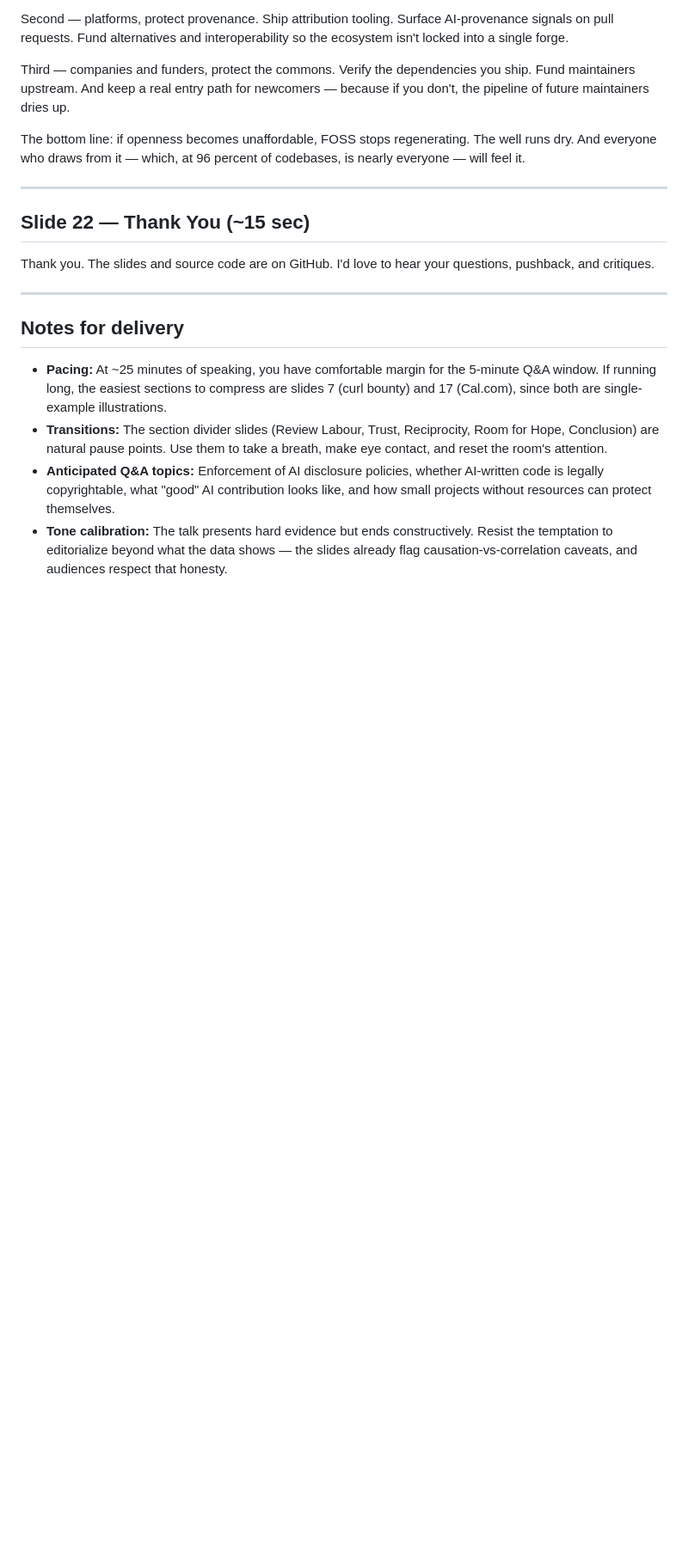
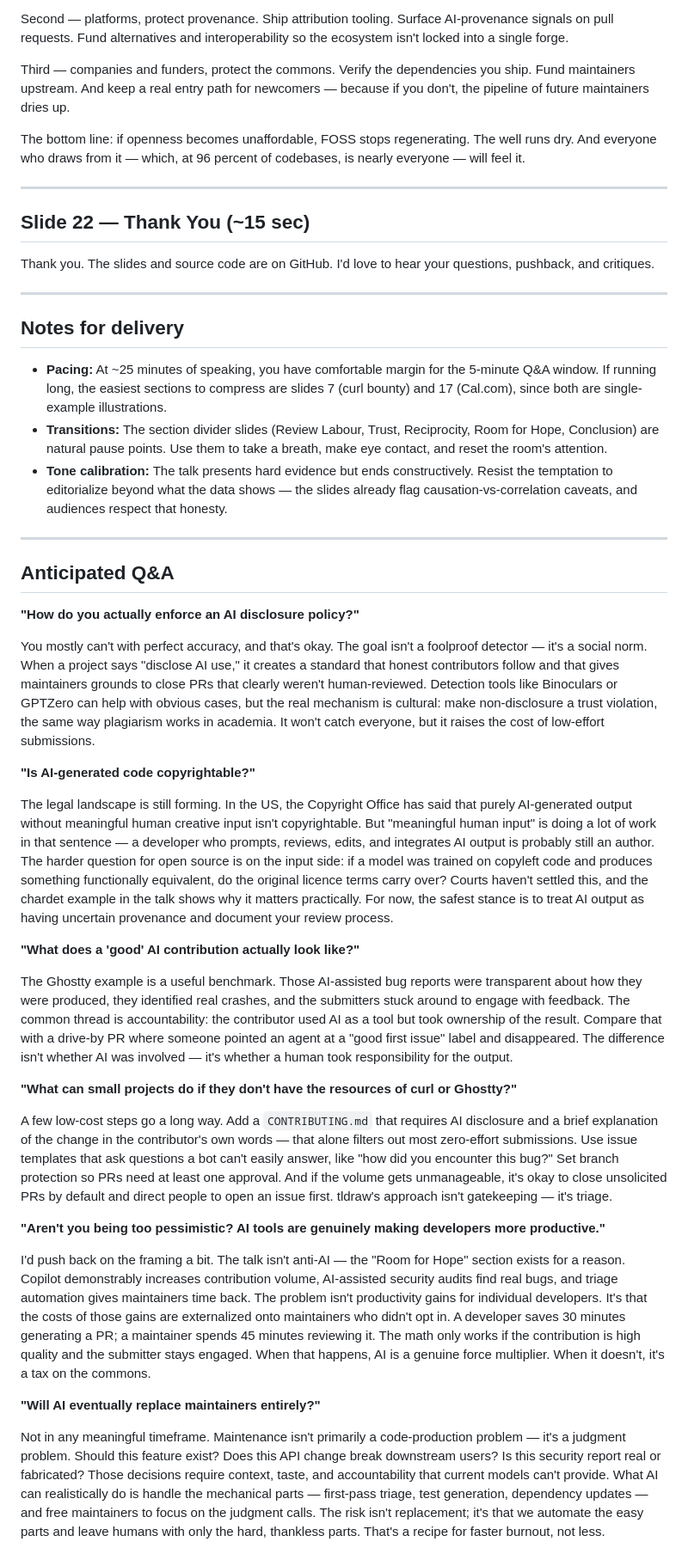
Before and after one commit to IndrajeetPatil/ai-poisoned-foss-well, a Markdown page: speaker-script.md, the part around the change. Shown at 86% size. Drawn GitHub-style; blank space fills up the shorter version.

Commit message:
Add anticipated Q&A section to speaker script
Six questions covering enforcement of disclosure policies, copyright
status of AI output, what good AI contributions look like, small-project
defences, the optimism/pessimism balance, and whether AI replaces
maintainers.

```diff
--- a/speaker-script.md
+++ b/speaker-script.md
@@ -196,5 +196,32 @@ Thank you. The slides and source code are on GitHub. I'd love to hear your quest
 
 - **Pacing:** At ~25 minutes of speaking, you have comfortable margin for the 5-minute Q&A window. If running long, the easiest sections to compress are slides 7 (curl bounty) and 17 (Cal.com), since both are single-example illustrations.
 - **Transitions:** The section divider slides (Review Labour, Trust, Reciprocity, Room for Hope, Conclusion) are natural pause points. Use them to take a breath, make eye contact, and reset the room's attention.
-- **Anticipated Q&A topics:** Enforcement of AI disclosure policies, whether AI-written code is legally copyrightable, what "good" AI contribution looks like, and how small projects without resources can protect themselves.
 - **Tone calibration:** The talk presents hard evidence but ends constructively. Resist the temptation to editorialize beyond what the data shows — the slides already flag causation-vs-correlation caveats, and audiences respect that honesty.
+
+---
+
+## Anticipated Q&A
+
+**"How do you actually enforce an AI disclosure policy?"**
+
+You mostly can't with perfect accuracy, and that's okay. The goal isn't a foolproof detector — it's a social norm. When a project says "disclose AI use," it creates a standard that honest contributors follow and that gives maintainers grounds to close PRs that clearly weren't human-reviewed. Detection tools like Binoculars or GPTZero can help with obvious cases, but the real mechanism is cultural: make non-disclosure a trust violation, the same way plagiarism works in academia. It won't catch everyone, but it raises the cost of low-effort submissions.
+
+**"Is AI-generated code copyrightable?"**
+
+The legal landscape is still forming. In the US, the Copyright Office has said that purely AI-generated output without meaningful human creative input isn't copyrightable. But "meaningful human input" is doing a lot of work in that sentence — a developer who prompts, reviews, edits, and integrates AI output is probably still an author. The harder question for open source is on the input side: if a model was trained on copyleft code and produces something functionally equivalent, do the original licence terms carry over? Courts haven't settled this, and the chardet example in the talk shows why it matters practically. For now, the safest stance is to treat AI output as having uncertain provenance and document your review process.
+
+**"What does a 'good' AI contribution actually look like?"**
+
+The Ghostty example is a useful benchmark. Those AI-assisted bug reports were transparent about how they were produced, they identified real crashes, and the submitters stuck around to engage with feedback. The common thread is accountability: the contributor used AI as a tool but took ownership of the result. Compare that with a drive-by PR where someone pointed an agent at a "good first issue" label and disappeared. The difference isn't whether AI was involved — it's whether a human took responsibility for the output.
+
+**"What can small projects do if they don't have the resources of curl or Ghostty?"**
+
+A few low-cost steps go a long way. Add a `CONTRIBUTING.md` that requires AI disclosure and a brief explanation of the change in the contributor's own words — that alone filters out most zero-effort submissions. Use issue templates that ask questions a bot can't easily answer, like "how did you encounter this bug?" Set branch protection so PRs need at least one approval. And if the volume gets unmanageable, it's okay to close unsolicited PRs by default and direct people to open an issue first. tldraw's approach isn't gatekeeping — it's triage.
+
+**"Aren't you being too pessimistic? AI tools are genuinely making developers more productive."**
+
+I'd push back on the framing a bit. The talk isn't anti-AI — the "Room for Hope" section exists for a reason. Copilot demonstrably increases contribution volume, AI-assisted security audits find real bugs, and triage automation gives maintainers time back. The problem isn't productivity gains for individual developers. It's that the costs of those gains are externalized onto maintainers who didn't opt in. A developer saves 30 minutes generating a PR; a maintainer spends 45 minutes reviewing it. The math only works if the contribution is high quality and the submitter stays engaged. When that happens, AI is a genuine force multiplier. When it doesn't, it's a tax on the commons.
+
+**"Will AI eventually replace maintainers entirely?"**
+
+Not in any meaningful timeframe. Maintenance isn't primarily a code-production problem — it's a judgment problem. Should this feature exist? Does this API change break downstream users? Is this security report real or fabricated? Those decisions require context, taste, and accountability that current models can't provide. What AI can realistically do is handle the mechanical parts — first-pass triage, test generation, dependency updates — and free maintainers to focus on the judgment calls. The risk isn't replacement; it's that we automate the easy parts and leave humans with only the hard, thankless parts. That's a recipe for faster burnout, not less.
```
